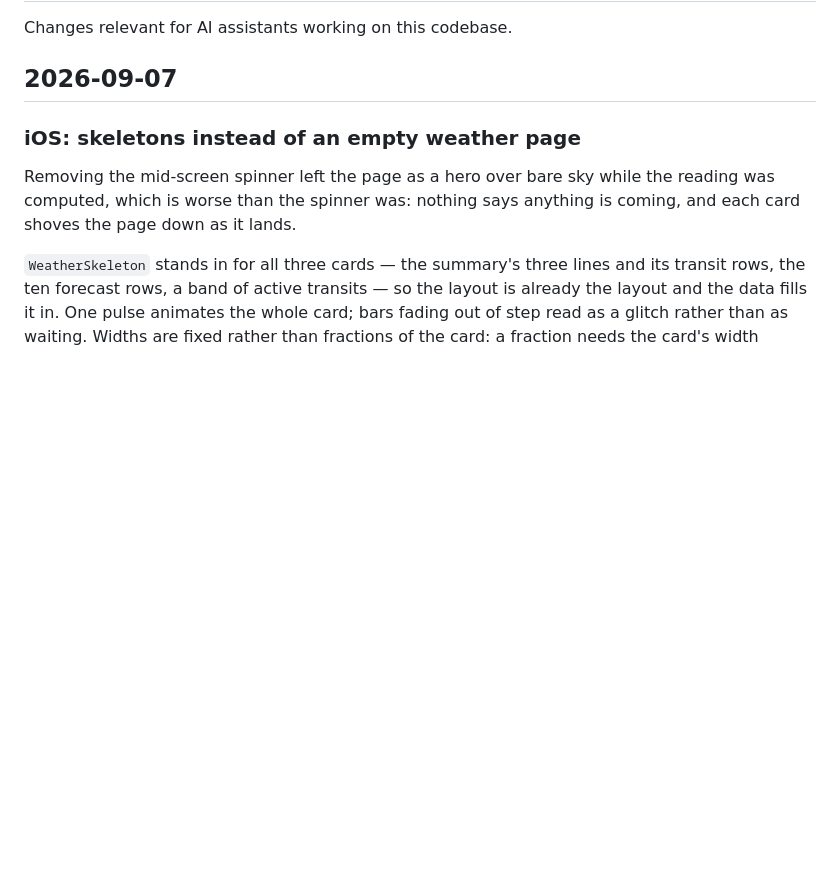
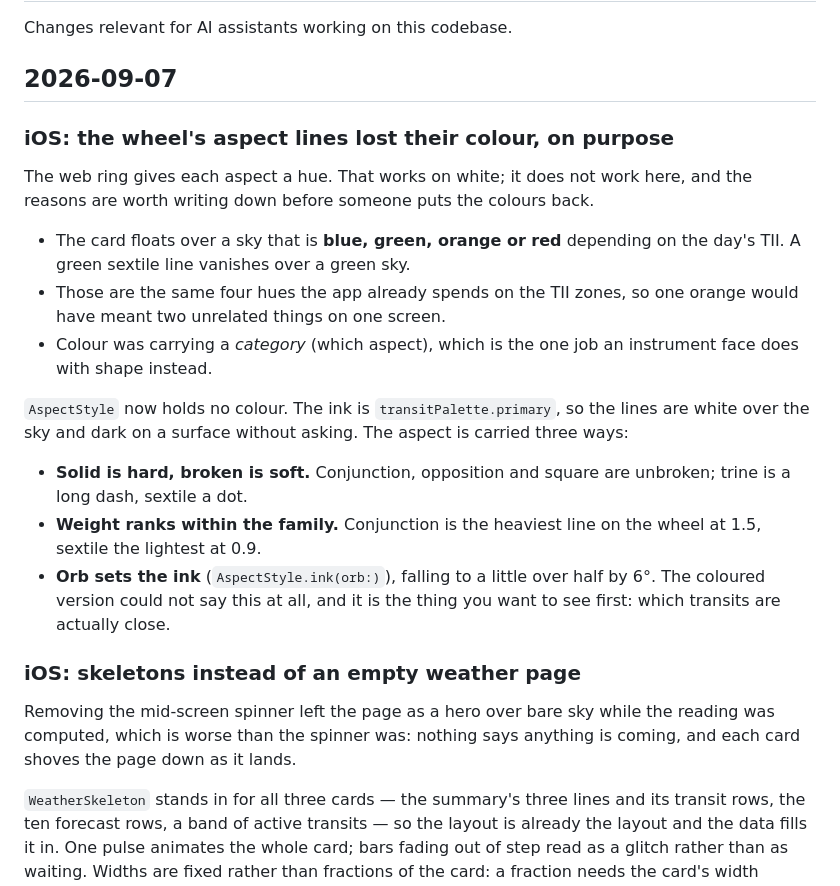
Before and after one commit to srgplus/astroconsul, a Markdown page: .ai/CHANGELOG.ai.md, the part around the change. GitHub-like rendering; blank space fills up the shorter version.

Commit message:
Changelog: why the wheel's aspect lines are monochrome
Co-Authored-By: Claude Opus 5 <noreply@anthropic.com>

```diff
--- a/.ai/CHANGELOG.ai.md
+++ b/.ai/CHANGELOG.ai.md
@@ -3,6 +3,30 @@
 Changes relevant for AI assistants working on this codebase.
 
 ## 2026-09-07
+
+### iOS: the wheel's aspect lines lost their colour, on purpose
+The web ring gives each aspect a hue. That works on white; it does not work
+here, and the reasons are worth writing down before someone puts the colours
+back.
+
+- The card floats over a sky that is **blue, green, orange or red** depending
+  on the day's TII. A green sextile line vanishes over a green sky.
+- Those are the same four hues the app already spends on the TII zones, so one
+  orange would have meant two unrelated things on one screen.
+- Colour was carrying a *category* (which aspect), which is the one job an
+  instrument face does with shape instead.
+
+`AspectStyle` now holds no colour. The ink is `transitPalette.primary`, so the
+lines are white over the sky and dark on a surface without asking. The aspect
+is carried three ways:
+
+- **Solid is hard, broken is soft.** Conjunction, opposition and square are
+  unbroken; trine is a long dash, sextile a dot.
+- **Weight ranks within the family.** Conjunction is the heaviest line on the
+  wheel at 1.5, sextile the lightest at 0.9.
+- **Orb sets the ink** (`AspectStyle.ink(orb:)`), falling to a little over half
+  by 6°. The coloured version could not say this at all, and it is the thing
+  you want to see first: which transits are actually close.
 
 ### iOS: skeletons instead of an empty weather page
 Removing the mid-screen spinner left the page as a hero over bare sky while
```
